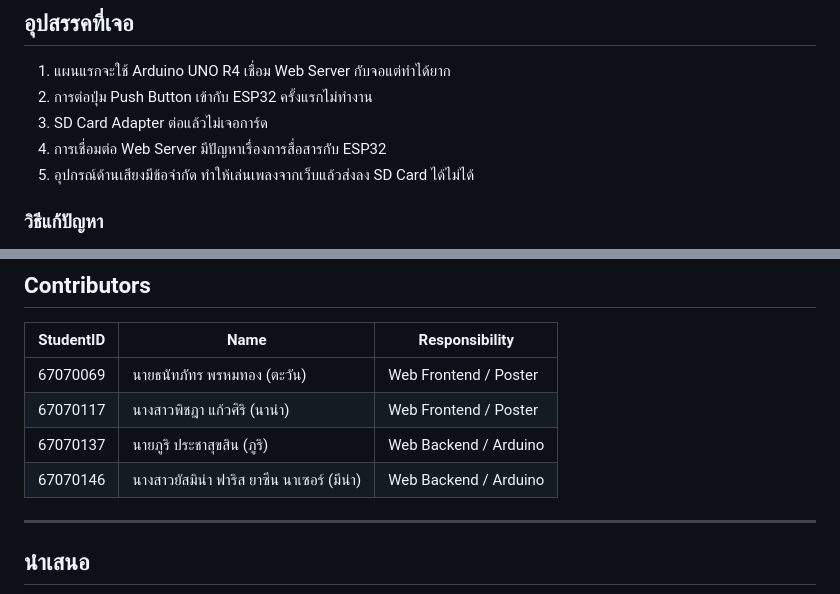
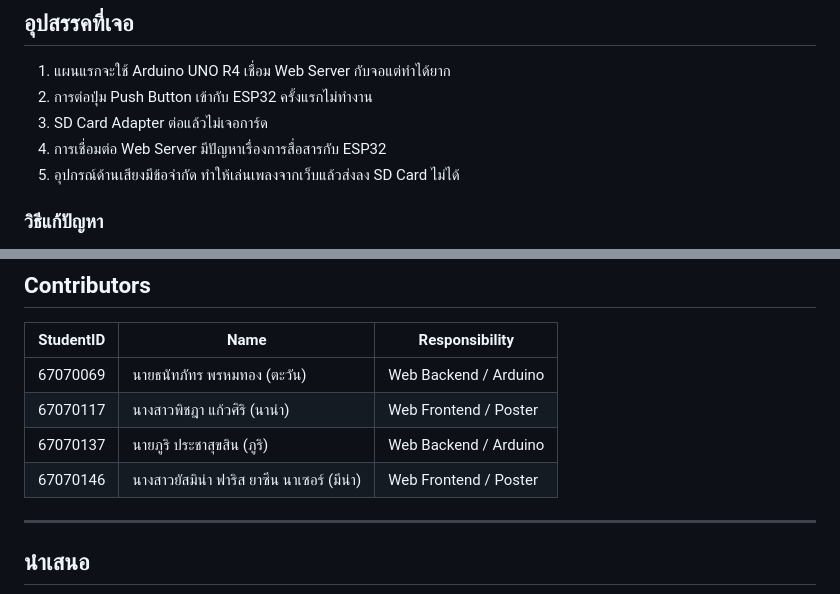
Before and after one commit to GANKSTERPHY/Synchro, a Markdown page: README.md, 2 parts joined by grey strips. GitHub-like rendering.

```diff
--- a/README.md
+++ b/README.md
@@ -70,7 +70,7 @@
 2. การต่อปุ่ม Push Button เข้ากับ ESP32 ครั้งแรกไม่ทำงาน
 3. SD Card Adapter ต่อแล้วไม่เจอการ์ด
 4. การเชื่อมต่อ Web Server มีปัญหาเรื่องการสื่อสารกับ ESP32
-5. อุปกรณ์ด้านเสียงมีข้อจำกัด ทำให้เล่นเพลงจากเว็บแล้วส่งลง SD Card ได้ไม่ได้
+5. อุปกรณ์ด้านเสียงมีข้อจำกัด ทำให้เล่นเพลงจากเว็บแล้วส่งลง SD Card ไม่ได้
 
 ### วิธีแก้ปัญหา
 
@@ -142,10 +142,10 @@
 
 | StudentID | Name                                             | Responsibility        |
 |-----------|--------------------------------------------------|------------------------|
-| 67070069  | นายธนัทภัทร พรหมทอง (ตะวัน)                    | Web Frontend / Poster  |
+| 67070069  | นายธนัทภัทร พรหมทอง (ตะวัน)                    | Web Backend / Arduino  |
 | 67070117  | นางสาวพิชฎา แก้วศิริ (นาน่า)                   | Web Frontend / Poster  |
 | 67070137  | นายภูริ ประชาสุขสิน (ภูริ)                      | Web Backend / Arduino  |
-| 67070146  | นางสาวยัสมิน่า ฟาริส ยาซีน นาเซอร์ (มีน่า)    | Web Backend / Arduino  |
+| 67070146  | นางสาวยัสมิน่า ฟาริส ยาซีน นาเซอร์ (มีน่า)    | Web Frontend / Poster  |
 
 ---
 
```
